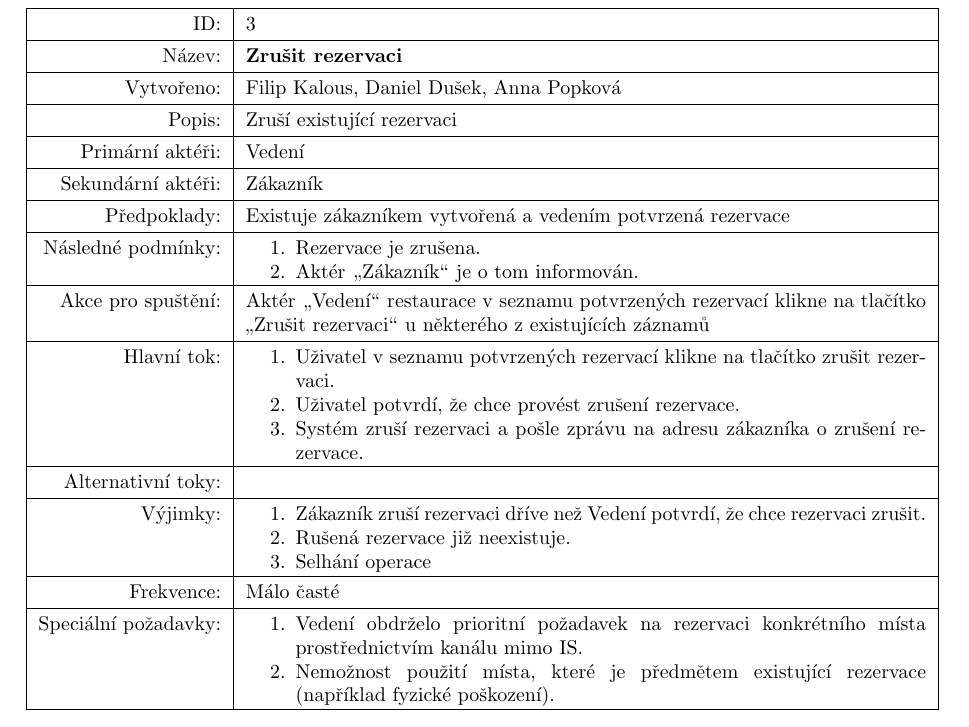
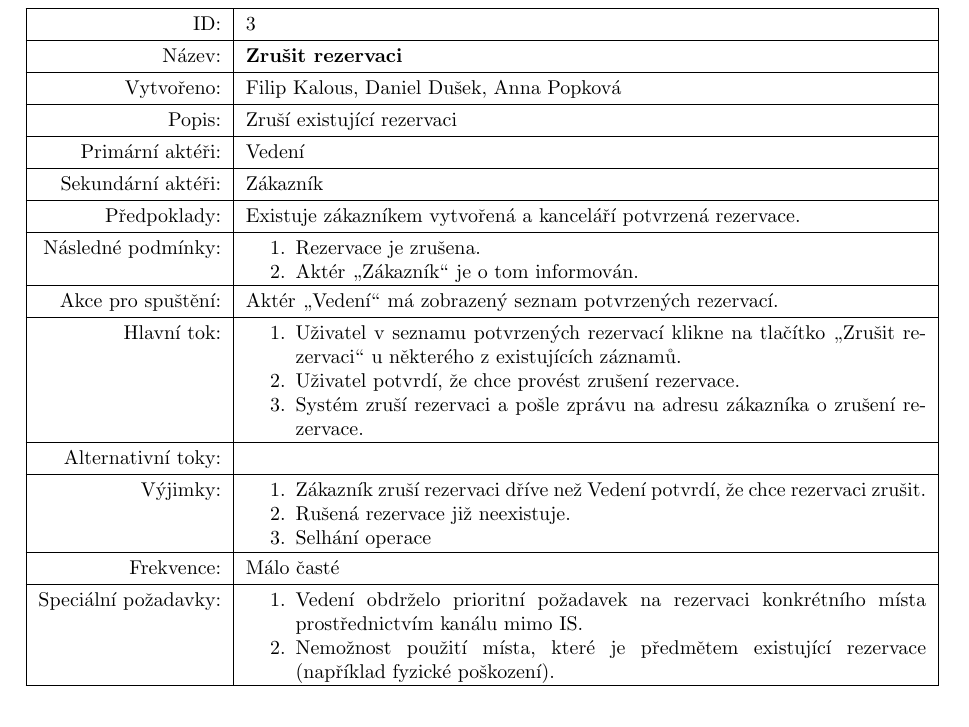
Before and after one commit to dusekdan/2017-AIS-Project-Restaurant-IS, a LaTeX document (03_WriteUp/Final.tex, which reads 03_WriteUp/parts/1stIterationModels.tex): part of page 13 of 34, cut so that both start at the same text. Compiled offline with pdfLaTeX.

Commit message:
Update: Usecase "Zrušit rezervaci"

```diff
--- a/03_WriteUp/parts/1stIterationModels.tex
+++ b/03_WriteUp/parts/1stIterationModels.tex
@@ -485,7 +485,7 @@
     \hline
     Sekundární aktéři: &  Zákazník \\
     \hline
-    Předpoklady: & Existuje zákazníkem vytvořená a vedením potvrzená rezervace \\
+    Předpoklady: & Existuje zákazníkem vytvořená a kanceláří potvrzená rezervace. \\
     \hline
     Následné podmínky: &
     \begin{minipage}[t]{0.75\textwidth}
@@ -496,13 +496,13 @@
   	\end{minipage} \\
     \hline
         Akce pro spuštění: &
-    	Aktér \uv{Vedení} restaurace v seznamu potvrzených rezervací klikne na tlačítko \uv{Zrušit rezervaci} u některého z existujících záznamů \\
+    	Aktér \uv{Vedení} má zobrazený seznam potvrzených rezervací. \\
     \hline
     Hlavní tok: &
     \begin{minipage}[t]{0.75\textwidth}
     	\begin{enumerate}[nosep,after=\strut]
     		%\item Systém zobrazí seznam potvrzených rezervací.
-            \item Uživatel v seznamu potvrzených rezervací klikne na tlačítko zrušit rezervaci.
+            \item Uživatel v seznamu potvrzených rezervací klikne na tlačítko \uv{Zrušit rezervaci} u některého z existujících záznamů.
             \item Uživatel potvrdí, že chce provést zrušení rezervace.
             \item Systém zruší rezervaci a pošle zprávu na adresu zákazníka o zrušení rezervace.
     	\end{enumerate}
```
